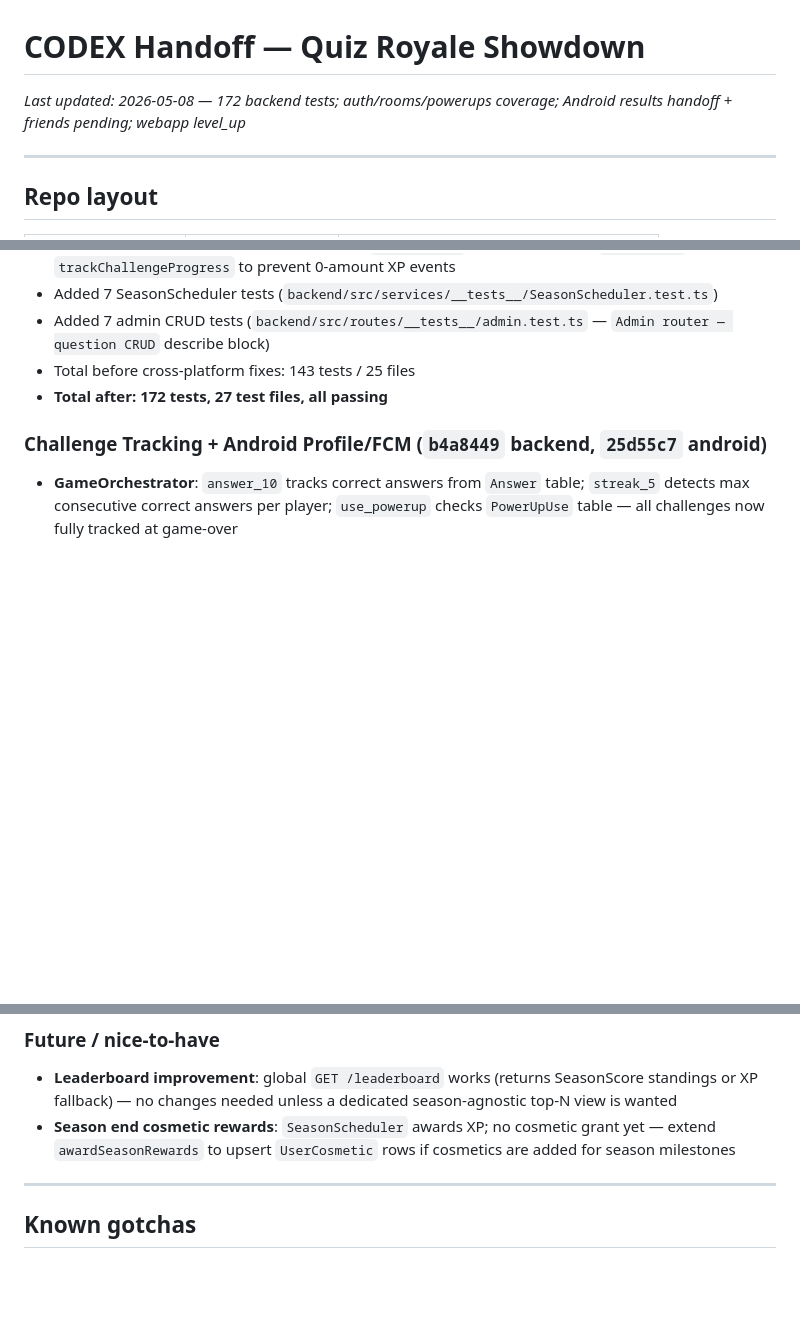
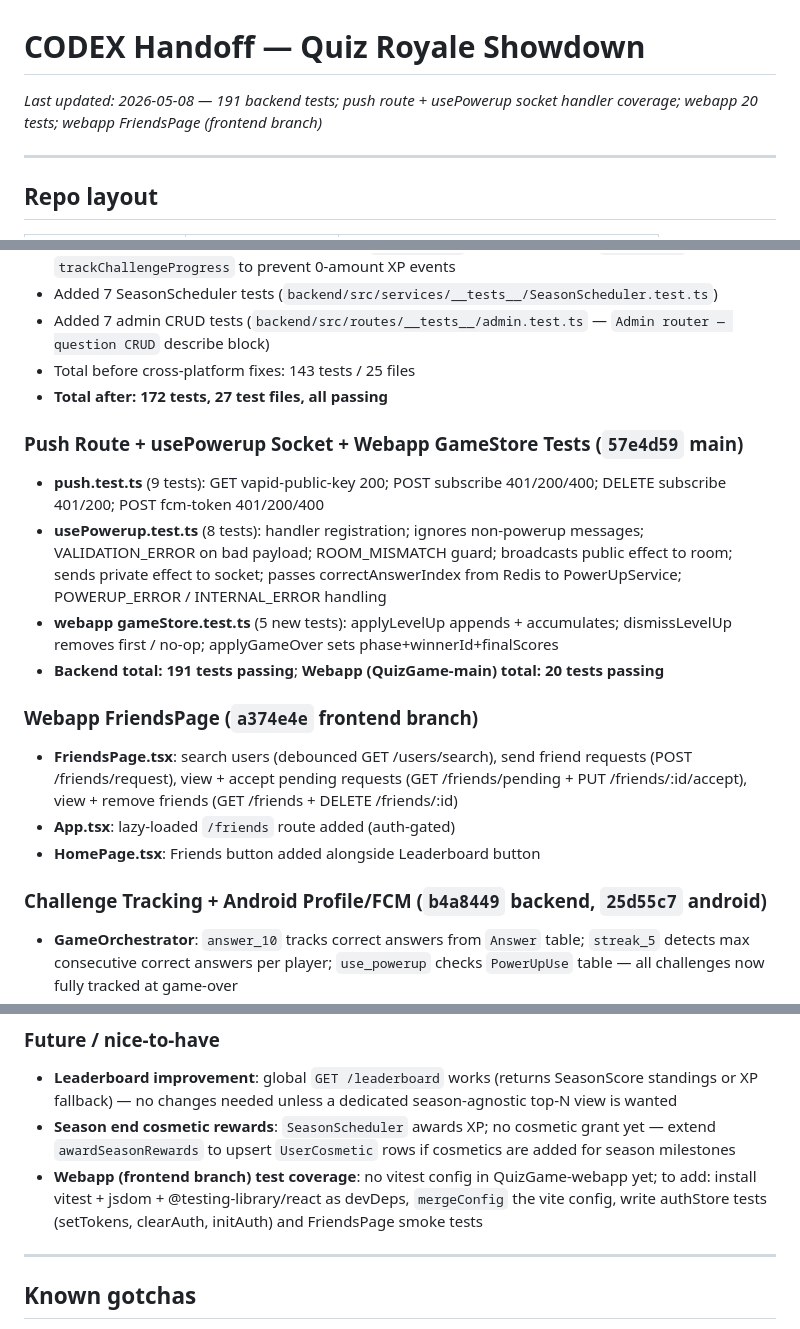
Before and after one commit to adaPlu/quiz_royale_showdown, a Markdown page: CODEX_HANDOFF.md, 3 parts joined by grey strips. Drawn GitHub-style; blank space fills up the shorter version.

Commit message:
chore: update CODEX_HANDOFF for session ending 2026-05-08
191 backend tests, 20 webapp tests, FriendsPage shipped on frontend branch.

Co-Authored-By: Claude Sonnet 4.6 <noreply@anthropic.com>

```diff
--- a/CODEX_HANDOFF.md
+++ b/CODEX_HANDOFF.md
@@ -1,6 +1,6 @@
 # CODEX Handoff — Quiz Royale Showdown
 
-_Last updated: 2026-05-08 — 172 backend tests; auth/rooms/powerups coverage; Android results handoff + friends pending; webapp level_up_
+_Last updated: 2026-05-08 — 191 backend tests; push route + usePowerup socket handler coverage; webapp 20 tests; webapp FriendsPage (frontend branch)_
 
 ---
 
@@ -122,6 +122,17 @@ All worktrees share the same GitHub remote: `https://github.com/adaPlu/quiz_roya
 - Total before cross-platform fixes: 143 tests / 25 files
 - **Total after: 172 tests, 27 test files, all passing**
 
+### Push Route + usePowerup Socket + Webapp GameStore Tests (`57e4d59` main)
+- **push.test.ts** (9 tests): GET vapid-public-key 200; POST subscribe 401/200/400; DELETE subscribe 401/200; POST fcm-token 401/200/400
+- **usePowerup.test.ts** (8 tests): handler registration; ignores non-powerup messages; VALIDATION_ERROR on bad payload; ROOM_MISMATCH guard; broadcasts public effect to room; sends private effect to socket; passes correctAnswerIndex from Redis to PowerUpService; POWERUP_ERROR / INTERNAL_ERROR handling
+- **webapp gameStore.test.ts** (5 new tests): applyLevelUp appends + accumulates; dismissLevelUp removes first / no-op; applyGameOver sets phase+winnerId+finalScores
+- **Backend total: 191 tests passing**; **Webapp (QuizGame-main) total: 20 tests passing**
+
+### Webapp FriendsPage (`a374e4e` frontend branch)
+- **FriendsPage.tsx**: search users (debounced GET /users/search), send friend requests (POST /friends/request), view + accept pending requests (GET /friends/pending + PUT /friends/:id/accept), view + remove friends (GET /friends + DELETE /friends/:id)
+- **App.tsx**: lazy-loaded `/friends` route added (auth-gated)
+- **HomePage.tsx**: Friends button added alongside Leaderboard button
+
 ### Challenge Tracking + Android Profile/FCM (`b4a8449` backend, `25d55c7` android)
 - **GameOrchestrator**: `answer_10` tracks correct answers from `Answer` table; `streak_5` detects max consecutive correct answers per player; `use_powerup` checks `PowerUpUse` table — all challenges now fully tracked at game-over
 - **GET /users/me**: enhanced to return `totalXp`, `level`, `xpToNextLevel`, `wins`, `gamesPlayed`, `mmr` alongside user fields
@@ -178,6 +189,7 @@ All worktrees share the same GitHub remote: `https://github.com/adaPlu/quiz_roya
 ### Future / nice-to-have
 - **Leaderboard improvement**: global `GET /leaderboard` works (returns SeasonScore standings or XP fallback) — no changes needed unless a dedicated season-agnostic top-N view is wanted
 - **Season end cosmetic rewards**: `SeasonScheduler` awards XP; no cosmetic grant yet — extend `awardSeasonRewards` to upsert `UserCosmetic` rows if cosmetics are added for season milestones
+- **Webapp (frontend branch) test coverage**: no vitest config in QuizGame-webapp yet; to add: install vitest + jsdom + @testing-library/react as devDeps, `mergeConfig` the vite config, write authStore tests (setTokens, clearAuth, initAuth) and FriendsPage smoke tests
 
 ---
 
```
